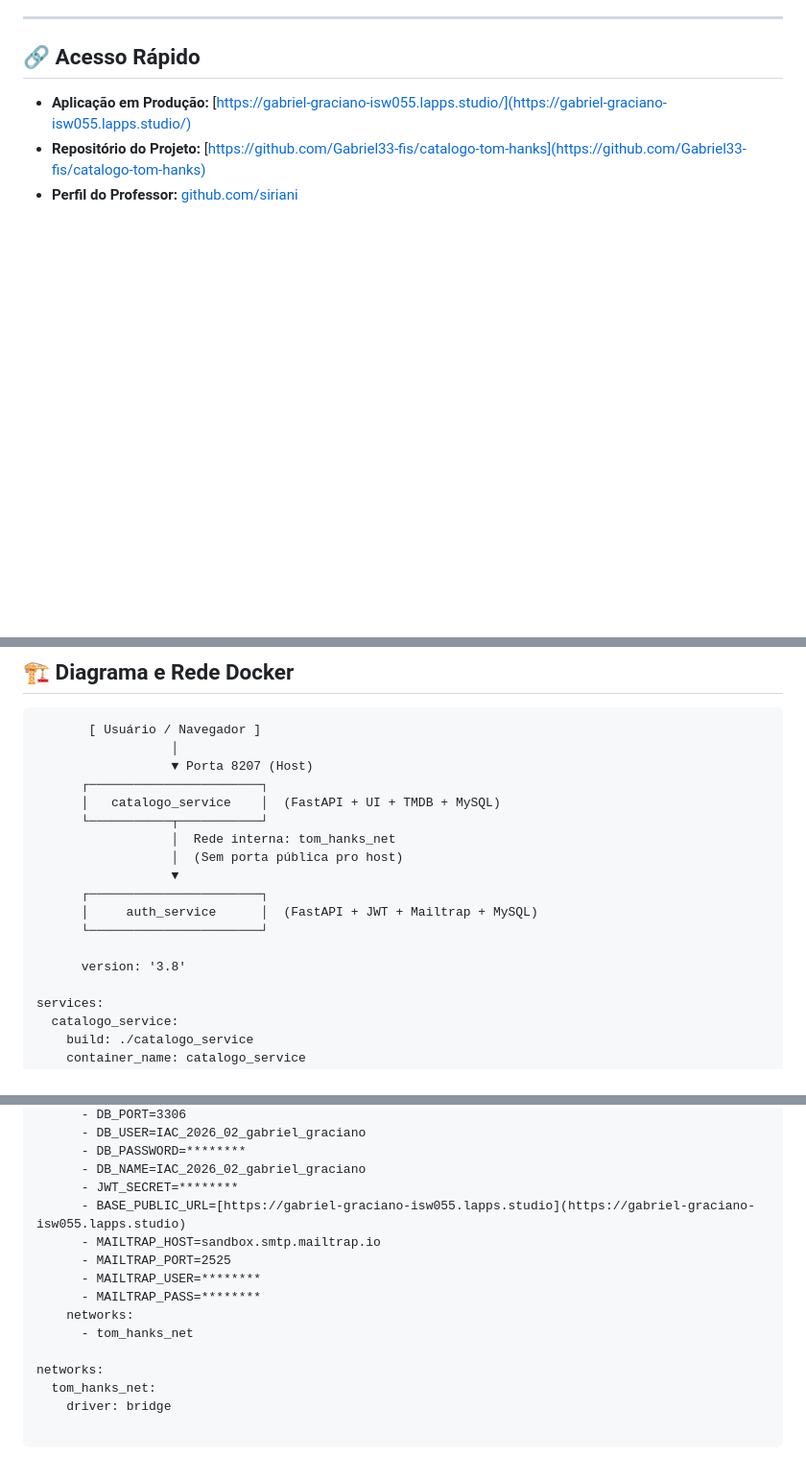
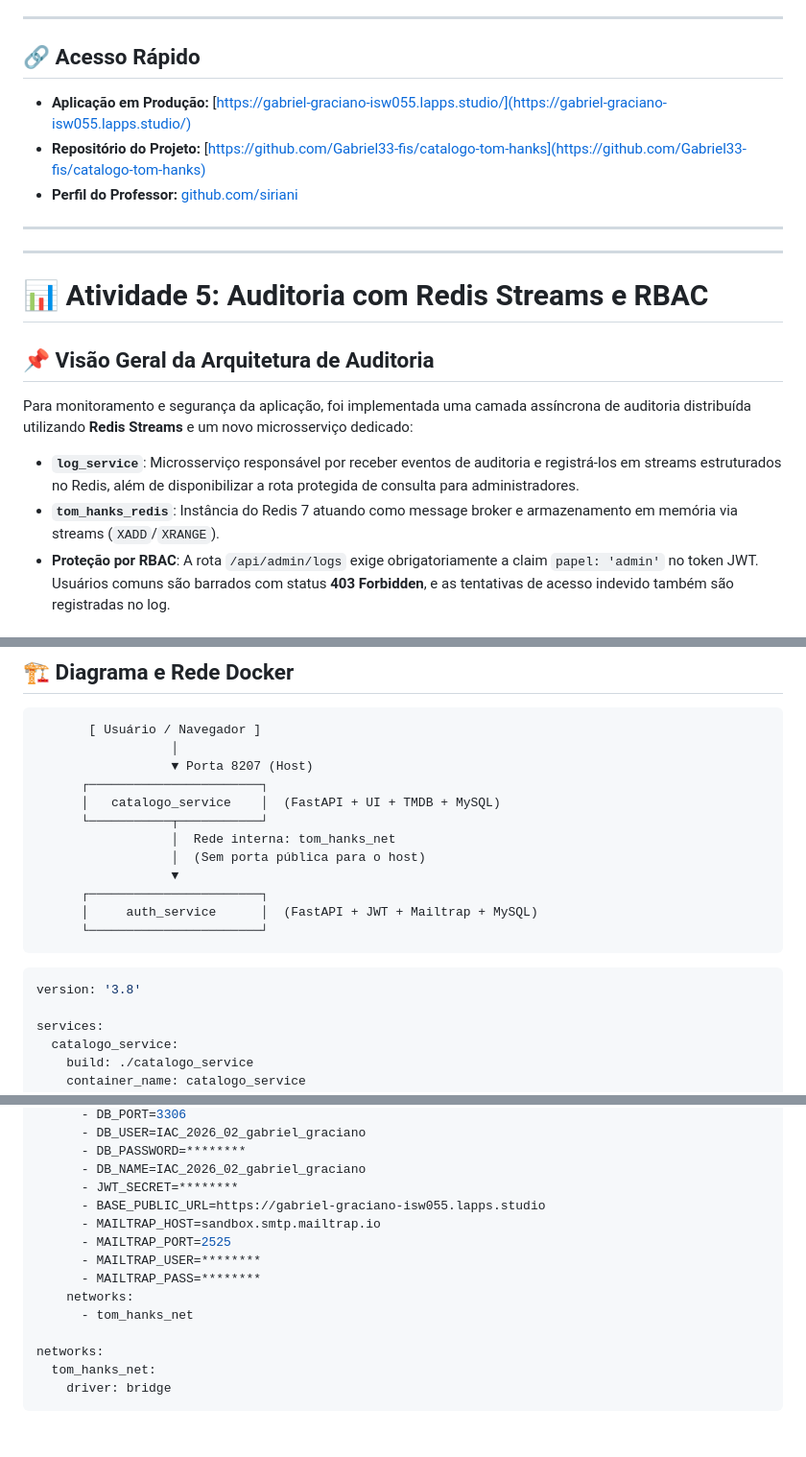
Before and after one commit to Gabriel33-fis/catalogo-tom-hanks, a Markdown page: README.md, 3 parts joined by grey strips. Shown: that part at 96% size. GitHub-like rendering; blank space fills up the shorter version.

````diff
--- a/README.md
+++ b/README.md
@@ -11,3 +11,17 @@
 * **Aplicação em Produção:** [https://gabriel-graciano-isw055.lapps.studio/](https://gabriel-graciano-isw055.lapps.studio/)
 * **Repositório do Projeto:** [https://github.com/Gabriel33-fis/catalogo-tom-hanks](https://github.com/Gabriel33-fis/catalogo-tom-hanks)
 * **Perfil do Professor:** [github.com/siriani](https://github.com/siriani)
+
+---
+
+---
+
+# 📊 Atividade 5: Auditoria com Redis Streams e RBAC
+
+## 📌 Visão Geral da Arquitetura de Auditoria
+
+Para monitoramento e segurança da aplicação, foi implementada uma camada assíncrona de auditoria distribuída utilizando **Redis Streams** e um novo microsserviço dedicado:
+* **`log_service`**: Microsserviço responsável por receber eventos de auditoria e registrá-los em streams estruturados no Redis, além de disponibilizar a rota protegida de consulta para administradores.
+* **`tom_hanks_redis`**: Instância do Redis 7 atuando como message broker e armazenamento em memória via streams (`XADD`/`XRANGE`).
+* **Proteção por RBAC**: A rota `/api/admin/logs` exige obrigatoriamente a claim `papel: 'admin'` no token JWT. Usuários comuns são barrados com status **403 Forbidden**, e as tentativas de acesso indevido também são registradas no log.
+
@@ -88,13 +180,15 @@ A aplicação monolítica original foi desacoplada em uma **Arquitetura de Micro
       │   catalogo_service    │  (FastAPI + UI + TMDB + MySQL)
       └───────────┬───────────┘
                   │  Rede interna: tom_hanks_net
-                  │  (Sem porta pública pro host)
+                  │  (Sem porta pública para o host)
                   ▼
       ┌───────────────────────┐
       │     auth_service      │  (FastAPI + JWT + Mailtrap + MySQL)
       └───────────────────────┘
+```
 
-      version: '3.8'
+```yaml
+version: '3.8'
 
 services:
   catalogo_service:
@@ -129,7 +223,7 @@ services:
       - DB_PASSWORD=********
       - DB_NAME=IAC_2026_02_gabriel_graciano
       - JWT_SECRET=********
-      - BASE_PUBLIC_URL=[https://gabriel-graciano-isw055.lapps.studio](https://gabriel-graciano-isw055.lapps.studio)
+      - BASE_PUBLIC_URL=https://gabriel-graciano-isw055.lapps.studio
       - MAILTRAP_HOST=sandbox.smtp.mailtrap.io
       - MAILTRAP_PORT=2525
       - MAILTRAP_USER=********
@@ -140,3 +234,4 @@ services:
 networks:
   tom_hanks_net:
     driver: bridge
+```
````
Also changed, not shown: other parts of README.md (+78 -0 lines), prints/Captura de tela de 2026-09-05 21-34-08.png (added), prints/Captura de tela de 2026-09-05 21-50-48.png (added).
